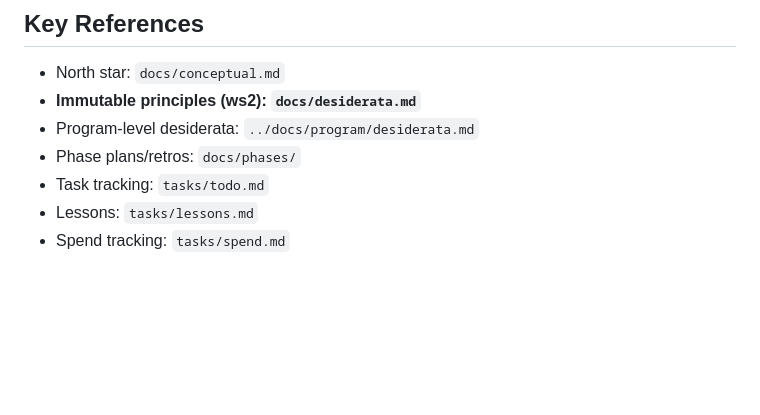
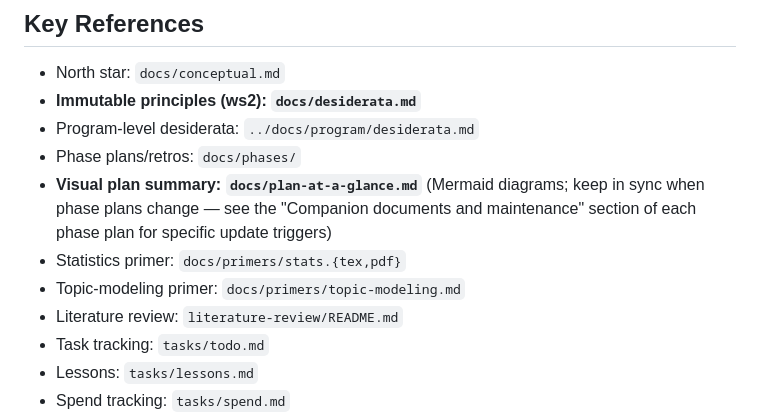
Before and after one commit to kar-ganap/originality, a Markdown page: whitespace_2/CLAUDE.md, the part around the change. Drawn GitHub-style; blank space fills up the shorter version.

Commit message:
Phase 0.1: add companion-doc maintenance policy to plan + CLAUDE.md
New "Companion documents and maintenance" section in phase-0.1-plan.md
specifies which derivative docs depend on the plan and when to update
each:

- plan-at-a-glance.md (Mermaid diagrams) — per-diagram update triggers
  listed explicitly (e.g., phase-structure change -> diagram 2;
  drift-mitigation thresholds change -> diagram 3; pathway coverage
  changes -> section 7 table).
- stats.tex / topic-modeling.md primers — update when committed
  methodology changes.
- literature-review/synthesis.md — harvesting target as per-paper
  Synthesis Pointers accumulate across reviews.

Cross-reference discipline: companion edits should ride in the same
commit as plan edits that trigger them; deferred syncs logged to
tasks/todo.md or phase retro; Phase 0.1 closure gate includes
companion-doc-freshness check.

ws2 CLAUDE.md Key References section extended to include:
- plan-at-a-glance.md (with sync-policy pointer)
- stats primer
- topic-modeling primer
- literature-review README

Future sessions reading CLAUDE.md first can find the companion docs
and the sync policy without digging into the plan file itself.

```diff
--- a/whitespace_2/CLAUDE.md
+++ b/whitespace_2/CLAUDE.md
@@ -114,6 +114,13 @@ For plotting: `uv sync --extra dev --extra plot`.
 - **Immutable principles (ws2): `docs/desiderata.md`**
 - Program-level desiderata: `../docs/program/desiderata.md`
 - Phase plans/retros: `docs/phases/`
+- **Visual plan summary: `docs/plan-at-a-glance.md`** (Mermaid
+  diagrams; keep in sync when phase plans change — see the
+  "Companion documents and maintenance" section of each phase plan
+  for specific update triggers)
+- Statistics primer: `docs/primers/stats.{tex,pdf}`
+- Topic-modeling primer: `docs/primers/topic-modeling.md`
+- Literature review: `literature-review/README.md`
 - Task tracking: `tasks/todo.md`
 - Lessons: `tasks/lessons.md`
 - Spend tracking: `tasks/spend.md`
```
Also changed, not shown: 1 other file.
